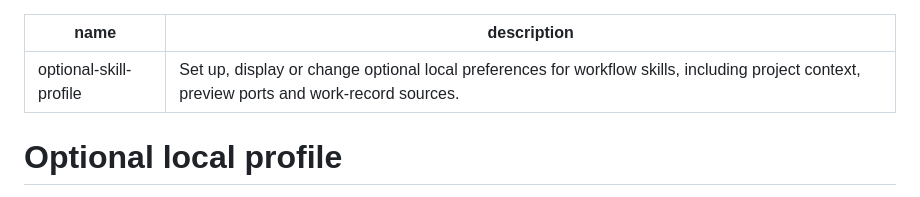
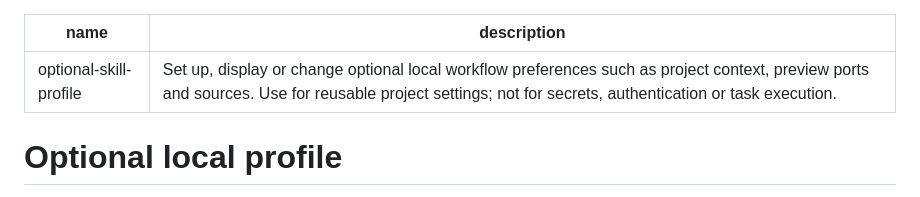
Before and after one commit to karenya-lin/design-workflow-skills, a Markdown page: optional-skill-profile/SKILL.md, the part around the change. Drawn GitHub-style.

Commit message:
docs: tighten trigger contract for optional-skill-profile

```diff
--- a/optional-skill-profile/SKILL.md
+++ b/optional-skill-profile/SKILL.md
@@ -1,6 +1,6 @@
 ---
 name: optional-skill-profile
-description: Set up, display or change optional local preferences for workflow skills, including project context, preview ports and work-record sources.
+description: Set up, display or change optional local workflow preferences such as project context, preview ports and sources. Use for reusable project settings; not for secrets, authentication or task execution.
 ---
 
 # Optional local profile
```
